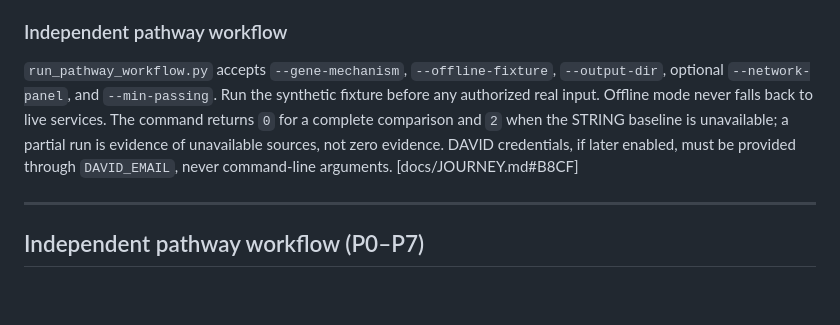
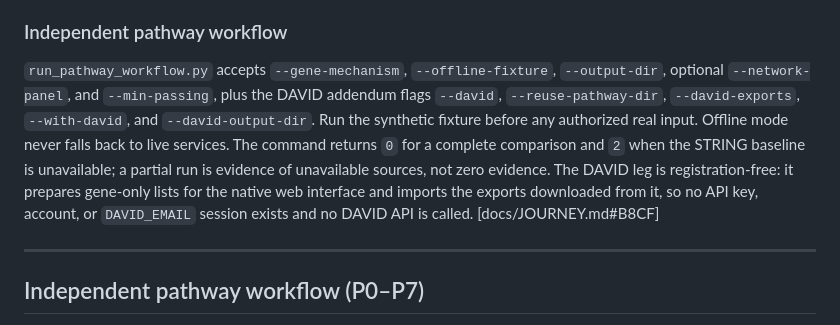
Before and after one commit to kaylaque/mva-hackathon, a Markdown page: README.md, the part around the change. Rendered like a GitHub page; blank space fills up the shorter version.

```diff
--- a/README.md
+++ b/README.md
@@ -409,7 +409,7 @@ Its default output and cache locations are private, ignored paths. See `docs/JOU
 
 ### Independent pathway workflow
 
-`run_pathway_workflow.py` accepts `--gene-mechanism`, `--offline-fixture`, `--output-dir`, optional `--network-panel`, and `--min-passing`. Run the synthetic fixture before any authorized real input. Offline mode never falls back to live services. The command returns `0` for a complete comparison and `2` when the STRING baseline is unavailable; a partial run is evidence of unavailable sources, not zero evidence. DAVID credentials, if later enabled, must be provided through `DAVID_EMAIL`, never command-line arguments.
+`run_pathway_workflow.py` accepts `--gene-mechanism`, `--offline-fixture`, `--output-dir`, optional `--network-panel`, and `--min-passing`, plus the DAVID addendum flags `--david`, `--reuse-pathway-dir`, `--david-exports`, `--with-david`, and `--david-output-dir`. Run the synthetic fixture before any authorized real input. Offline mode never falls back to live services. The command returns `0` for a complete comparison and `2` when the STRING baseline is unavailable; a partial run is evidence of unavailable sources, not zero evidence. The DAVID leg is registration-free: it prepares gene-only lists for the native web interface and imports the exports downloaded from it, so no API key, account, or `DAVID_EMAIL` session exists and no DAVID API is called.
 [docs/JOURNEY.md#B8CF]
 
 ---
```
Also changed, not shown: scripts/README.md (+45 -3 lines).
